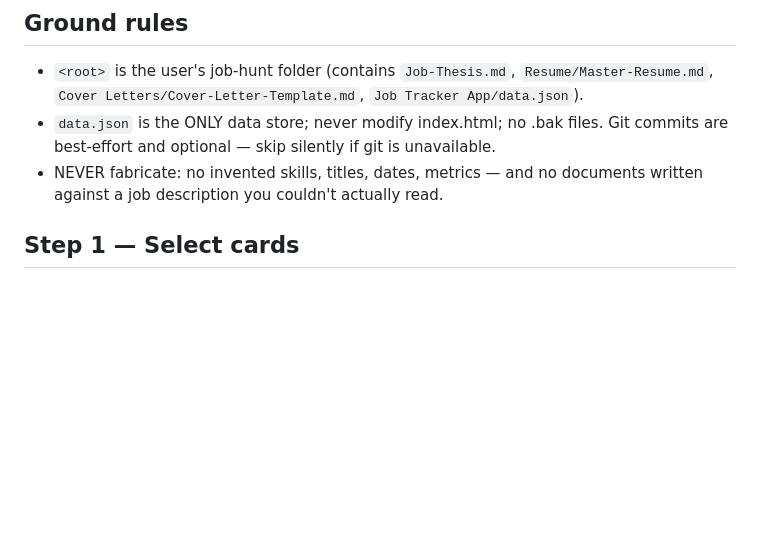
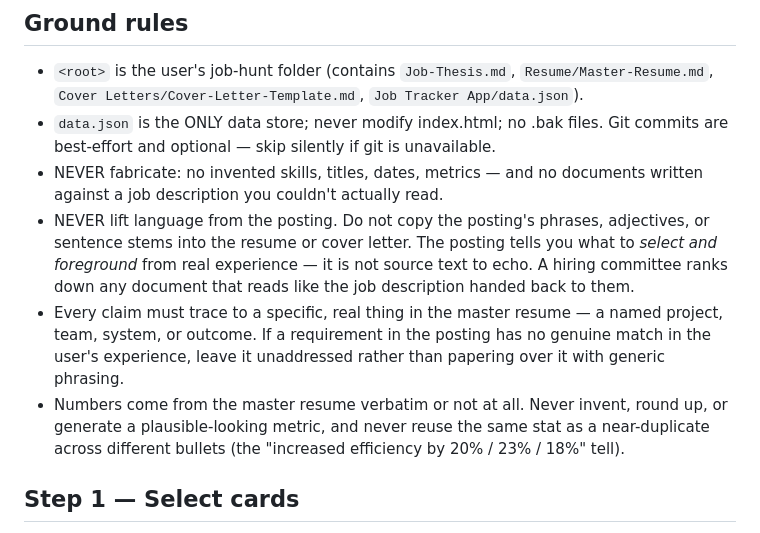
Before and after one commit to zaridan/job-hunt-hq, a Markdown page: skills/generate-docs/SKILL.md, the part around one of its changes. Drawn GitHub-style; blank space fills up the shorter version.

```diff
--- a/skills/generate-docs/SKILL.md
+++ b/skills/generate-docs/SKILL.md
@@ -11,6 +11,9 @@ For each To Apply card without documents: fetch the real posting, tailor from th
 - `<root>` is the user's job-hunt folder (contains `Job-Thesis.md`, `Resume/Master-Resume.md`, `Cover Letters/Cover-Letter-Template.md`, `Job Tracker App/data.json`).
 - `data.json` is the ONLY data store; never modify index.html; no .bak files. Git commits are best-effort and optional — skip silently if git is unavailable.
 - NEVER fabricate: no invented skills, titles, dates, metrics — and no documents written against a job description you couldn't actually read.
+- NEVER lift language from the posting. Do not copy the posting's phrases, adjectives, or sentence stems into the resume or cover letter. The posting tells you what to *select and foreground* from real experience — it is not source text to echo. A hiring committee ranks down any document that reads like the job description handed back to them.
+- Every claim must trace to a specific, real thing in the master resume — a named project, team, system, or outcome. If a requirement in the posting has no genuine match in the user's experience, leave it unaddressed rather than papering over it with generic phrasing.
+- Numbers come from the master resume verbatim or not at all. Never invent, round up, or generate a plausible-looking metric, and never reuse the same stat as a near-duplicate across different bullets (the "increased efficiency by 20% / 23% / 18%" tell).
 
 ## Step 1 — Select cards
 Entries where status == "To Apply", all of resumeMD / coverMD / resumeLink / coverLink are empty/absent, and notes does not contain "[docs:" (a prior failure/skip marker — the user deletes the marker to request a retry). If none: report that in one line and stop. Process at most 4 per run, oldest first.
```
Also changed, not shown: other parts of skills/generate-docs/SKILL.md (+22 -5 lines), 1 other file.
